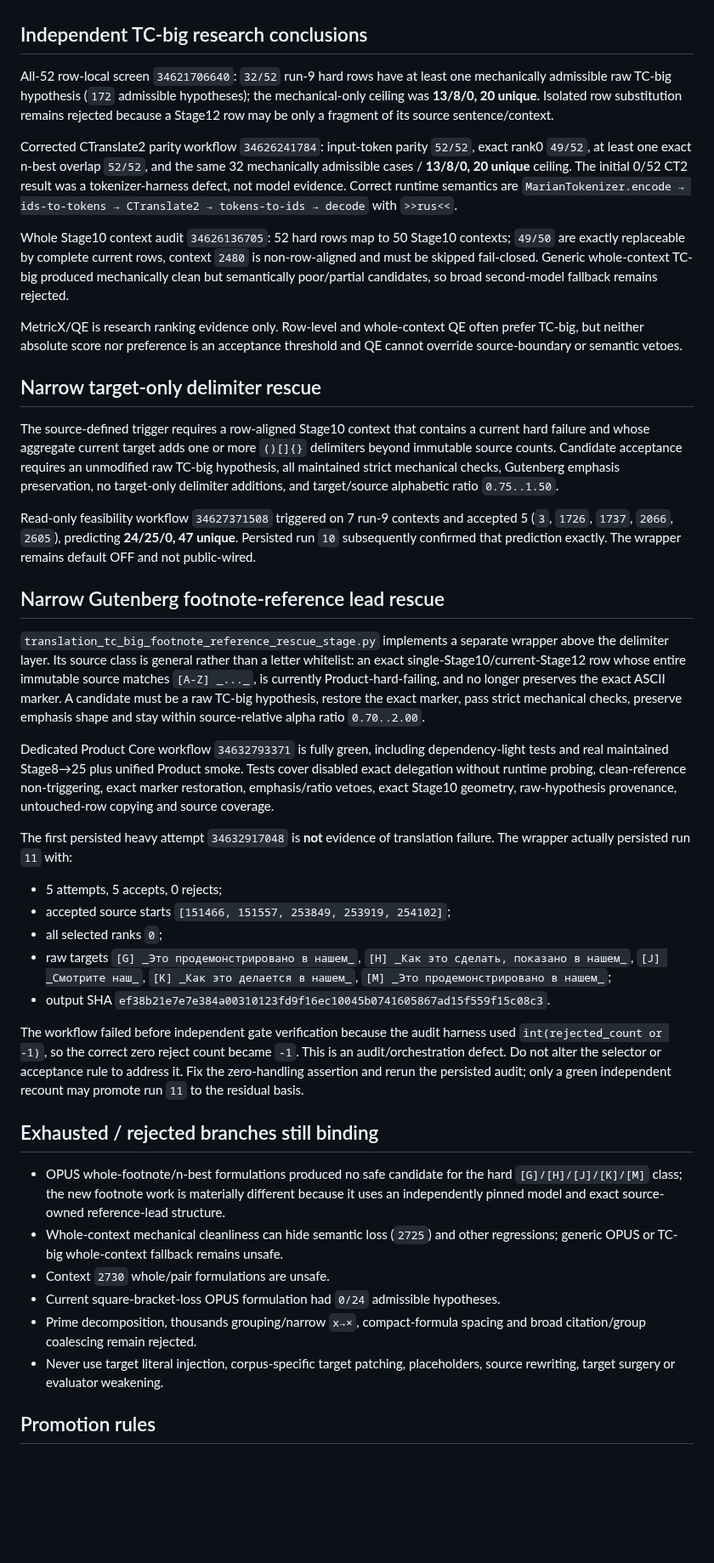
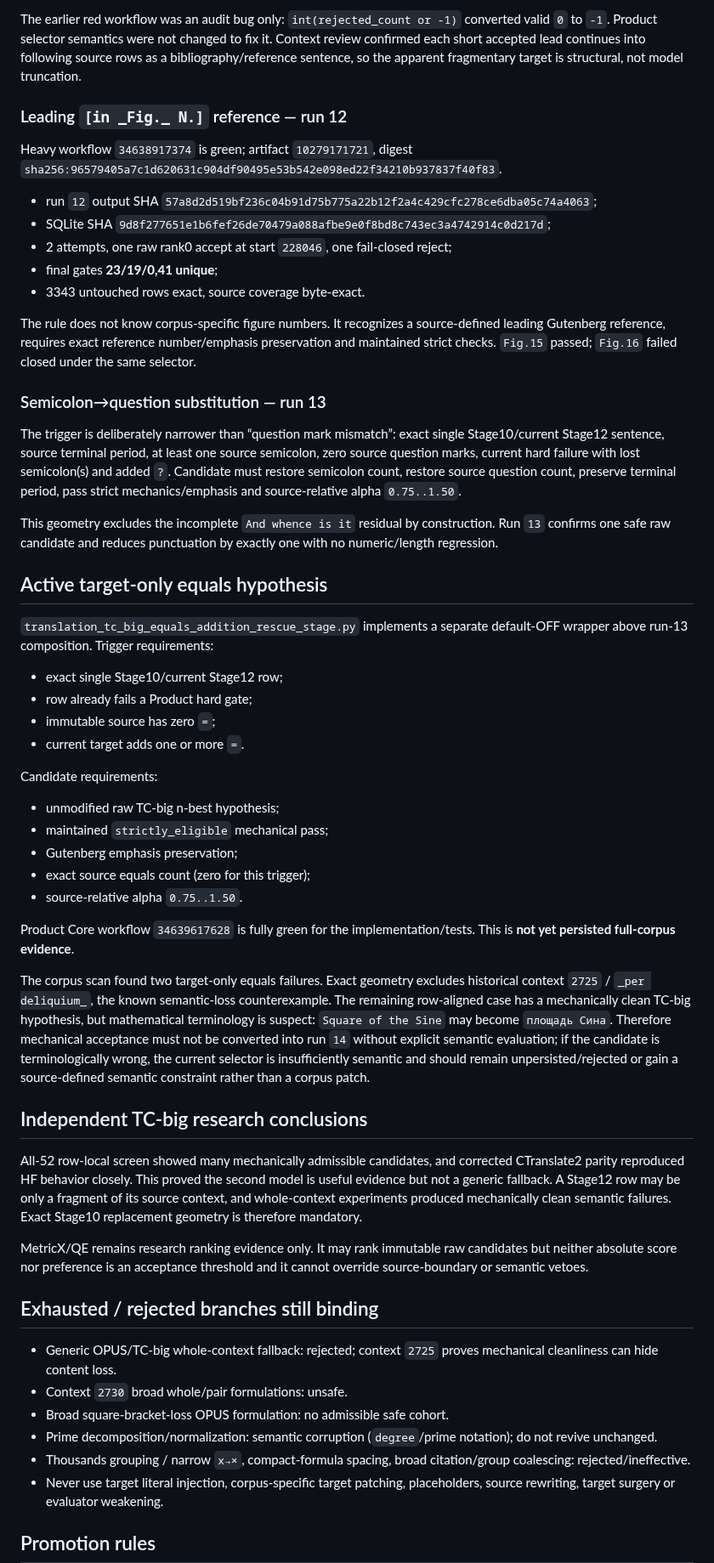
Before and after one commit to oss-lk/gerkonkv-site, a Markdown page: docs/memory/TRANSLATION_QUALITY.md, the part around one of its changes. Shown at 85% size. Drawn GitHub-style; blank space fills up the shorter version.

Commit message:
Recover translation quality memory through run 13

```diff
--- a/docs/memory/TRANSLATION_QUALITY.md
+++ b/docs/memory/TRANSLATION_QUALITY.md
@@ -56,42 +74,55 @@ Manual review of the five persisted delimiter replacements found the intended se
+The earlier red workflow was an audit bug only: `int(rejected_count or -1)` converted valid `0` to `-1`. Product selector semantics were not changed to fix it. Context review confirmed each short accepted lead continues into following source rows as a bibliography/reference sentence, so the apparent fragmentary target is structural, not model truncation.
+
+### Leading `[in _Fig._ N.]` reference — run 12
+
+Heavy workflow `34638917374` is green; artifact `10279171721`, digest `sha256:96579405a7c1d620631c904df90495e53b542e098ed22f34210b937837f40f83`.
+
+- run `12` output SHA `57a8d2d519bf236c04b91d75b775a22b12f2a4c429cfc278ce6dba05c74a4063`;
+- SQLite SHA `9d8f277651e1b6fef26de70479a088afbe9e0f8bd8c743ec3a4742914c0d217d`;
+- 2 attempts, one raw rank0 accept at start `228046`, one fail-closed reject;
+- final gates **23/19/0,41 unique**;
+- 3343 untouched rows exact, source coverage byte-exact.
+
+The rule does not know corpus-specific figure numbers. It recognizes a source-defined leading Gutenberg reference, requires exact reference number/emphasis preservation and maintained strict checks. `Fig.15` passed; `Fig.16` failed closed under the same selector.
+
+### Semicolon→question substitution — run 13
+
+The trigger is deliberately narrower than “question mark mismatch”: exact single Stage10/current Stage12 sentence, source terminal period, at least one source semicolon, zero source question marks, current hard failure with lost semicolon(s) and added `?`. Candidate must restore semicolon count, restore source question count, preserve terminal period, pass strict mechanics/emphasis and source-relative alpha `0.75..1.50`.
+
+This geometry excludes the incomplete `And whence is it` residual by construction. Run `13` confirms one safe raw candidate and reduces punctuation by exactly one with no numeric/length regression.
+
+## Active target-only equals hypothesis
+
+`translation_tc_big_equals_addition_rescue_stage.py` implements a separate default-OFF wrapper above run-13 composition. Trigger requirements:
+- exact single Stage10/current Stage12 row;
+- row already fails a Product hard gate;
+- immutable source has zero `=`;
+- current target adds one or more `=`.
+
+Candidate requirements:
+- unmodified raw TC-big n-best hypothesis;
+- maintained `strictly_eligible` mechanical pass;
+- Gutenberg emphasis preservation;
+- exact source equals count (zero for this trigger);
+- source-relative alpha `0.75..1.50`.
+
+Product Core workflow `34639617628` is fully green for the implementation/tests. This is **not yet persisted full-corpus evidence**.
+
+The corpus scan found two target-only equals failures. Exact geometry excludes historical context `2725` / `_per deliquium_`, the known semantic-loss counterexample. The remaining row-aligned case has a mechanically clean TC-big hypothesis, but mathematical terminology is suspect: `Square of the Sine` may become `площадь Сина`. Therefore mechanical acceptance must not be converted into run `14` without explicit semantic evaluation; if the candidate is terminologically wrong, the current selector is insufficiently semantic and should remain unpersisted/rejected or gain a source-defined semantic constraint rather than a corpus patch.
 
 ## Independent TC-big research conclusions
 
-All-52 row-local screen `34621706640`: `32/52` run-9 hard rows have at least one mechanically admissible raw TC-big hypothesis (`172` admissible hypotheses); the mechanical-only ceiling was **13/8/0, 20 unique**. Isolated row substitution remains rejected because a Stage12 row may be only a fragment of its source sentence/context.
+All-52 row-local screen showed many mechanically admissible candidates, and corrected CTranslate2 parity reproduced HF behavior closely. This proved the second model is useful evidence but not a generic fallback. A Stage12 row may be only a fragment of its source context, and whole-context experiments produced mechanically clean semantic failures. Exact Stage10 replacement geometry is therefore mandatory.
 
-Corrected CTranslate2 parity workflow `34626241784`: input-token parity `52/52`, exact rank0 `49/52`, at least one exact n-best overlap `52/52`, and the same 32 mechanically admissible cases / **13/8/0, 20 unique** ceiling. The initial 0/52 CT2 result was a tokenizer-harness defect, not model evidence. Correct runtime semantics are `MarianTokenizer.encode → ids-to-tokens → CTranslate2 → tokens-to-ids → decode` with `>>rus<<`.
-
-Whole Stage10 context audit `34626136705`: 52 hard rows map to 50 Stage10 contexts; `49/50` are exactly replaceable by complete current rows, context `2480` is non-row-aligned and must be skipped fail-closed. Generic whole-context TC-big produced mechanically clean but semantically poor/partial candidates, so broad second-model fallback remains rejected.
-
-MetricX/QE is research ranking evidence only. Row-level and whole-context QE often prefer TC-big, but neither absolute score nor preference is an acceptance threshold and QE cannot override source-boundary or semantic vetoes.
-
-## Narrow target-only delimiter rescue
-
-The source-defined trigger requires a row-aligned Stage10 context that contains a current hard failure and whose aggregate current target adds one or more `()[]{}` delimiters beyond immutable source counts. Candidate acceptance requires an unmodified raw TC-big hypothesis, all maintained strict mechanical checks, Gutenberg emphasis preservation, no target-only delimiter additions, and target/source alphabetic ratio `0.75..1.50`.
-
-Read-only feasibility workflow `34627371508` triggered on 7 run-9 contexts and accepted 5 (`3`, `1726`, `1737`, `2066`, `2605`), predicting **24/25/0, 47 unique**. Persisted run `10` subsequently confirmed that prediction exactly. The wrapper remains default OFF and not public-wired.
-
-## Narrow Gutenberg footnote-reference lead rescue
-
-`translation_tc_big_footnote_reference_rescue_stage.py` implements a separate wrapper above the delimiter layer. Its source class is general rather than a letter whitelist: an exact single-Stage10/current-Stage12 row whose entire immutable source matches `[A-Z] _..._`, is currently Product-hard-failing, and no longer preserves the exact ASCII marker. A candidate must be a raw TC-big hypothesis, restore the exact marker, pass strict mechanical checks, preserve emphasis shape and stay within source-relative alpha ratio `0.70..2.00`.
-
-Dedicated Product Core workflow `34632793371` is fully green, including dependency-light tests and real maintained Stage8→25 plus unified Product smoke. Tests cover disabled exact delegation without runtime probing, clean-reference non-triggering, exact marker restoration, emphasis/ratio vetoes, exact Stage10 geometry, raw-hypothesis provenance, untouched-row copying and source coverage.
-
-The first persisted heavy attempt `34632917048` is **not** evidence of translation failure. The wrapper actually persisted run `11` with:
-- 5 attempts, 5 accepts, 0 rejects;
-- accepted source starts `[151466, 151557, 253849, 253919, 254102]`;
-- all selected ranks `0`;
-- raw targets `[G] _Это продемонстрировано в нашем_`, `[H] _Как это сделать, показано в нашем_`, `[J] _Смотрите наш_`, `[K] _Как это делается в нашем_`, `[M] _Это продемонстрировано в нашем_`;
-- output SHA `ef38b21e7e7e384a00310123fd9f16ec10045b0741605867ad15f559f15c08c3`.
-
-The workflow failed before independent gate verification because the audit harness used `int(rejected_count or -1)`, so the correct zero reject count became `-1`. This is an audit/orchestration defect. Do not alter the selector or acceptance rule to address it. Fix the zero-handling assertion and rerun the persisted audit; only a green independent recount may promote run `11` to the residual basis.
+MetricX/QE remains research ranking evidence only. It may rank immutable raw candidates but neither absolute score nor preference is an acceptance threshold and it cannot override source-boundary or semantic vetoes.
 
 ## Exhausted / rejected branches still binding
 
-- OPUS whole-footnote/n-best formulations produced no safe candidate for the hard `[G]/[H]/[J]/[K]/[M]` class; the new footnote work is materially different because it uses an independently pinned model and exact source-owned reference-lead structure.
-- Whole-context mechanical cleanliness can hide semantic loss (`2725`) and other regressions; generic OPUS or TC-big whole-context fallback remains unsafe.
-- Context `2730` whole/pair formulations are unsafe.
-- Current square-bracket-loss OPUS formulation had `0/24` admissible hypotheses.
-- Prime decomposition, thousands grouping/narrow `x→×`, compact-formula spacing and broad citation/group coalescing remain rejected.
+- Generic OPUS/TC-big whole-context fallback: rejected; context `2725` proves mechanical cleanliness can hide content loss.
+- Context `2730` broad whole/pair formulations: unsafe.
+- Broad square-bracket-loss OPUS formulation: no admissible safe cohort.
+- Prime decomposition/normalization: semantic corruption (`degree`/prime notation); do not revive unchanged.
+- Thousands grouping / narrow `x→×`, compact-formula spacing, broad citation/group coalescing: rejected/ineffective.
 - Never use target literal injection, corpus-specific target patching, placeholders, source rewriting, target surgery or evaluator weakening.
 
 ## Promotion rules
```
Also changed, not shown: other parts of docs/memory/TRANSLATION_QUALITY.md (+39 -21 lines).
